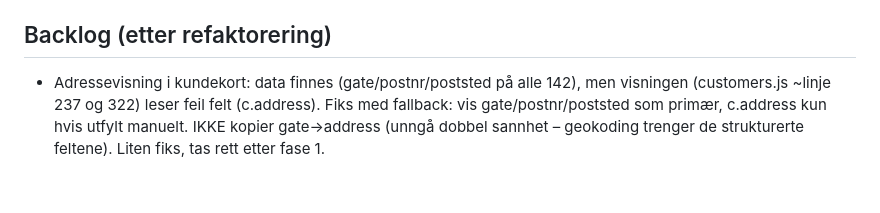
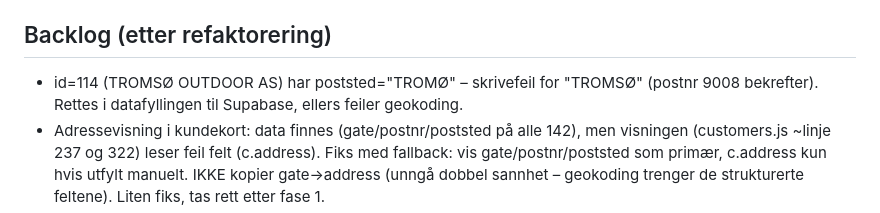
Before and after one commit to Alfa-Sko/alfa-sko.github.io, a Markdown page: CLAUDE.md, the part around the change. GitHub-like rendering; blank space fills up the shorter version.

Commit message:
docs: noter skrivefeil poststed id=114 (TROMØ→TROMSØ) i backlog

```diff
--- a/CLAUDE.md
+++ b/CLAUDE.md
@@ -48,5 +48,6 @@ Alt ligger nå i én index.html (~7766 linjer). Mål:
 
 ## Backlog (etter refaktorering)
 
+- id=114 (TROMSØ OUTDOOR AS) har poststed="TROMØ" – skrivefeil for "TROMSØ" (postnr 9008 bekrefter). Rettes i datafyllingen til Supabase, ellers feiler geokoding.
 - Adressevisning i kundekort: data finnes (gate/postnr/poststed på alle 142), men visningen (customers.js ~linje 237 og 322) leser feil felt (c.address). Fiks med fallback: vis gate/postnr/poststed som primær, c.address kun hvis utfylt manuelt. IKKE kopier gate→address (unngå dobbel sannhet – geokoding trenger de strukturerte feltene). Liten fiks, tas rett etter fase 1.
 - Tidslinje viser ikke bildevedlegg. Kode (renderNotesWithPhotos → getPhotosForVisit) er identisk med original-main, så feilen er pre-eksisterende. Uavklart om det er reell feil eller bare manglende lagrede bilder. Undersøk når refaktorering er ferdig: verifiser at initPhotoDB faktisk åpner basen (sjekk schema-versjon / IndexedDB i DevTools → Application), og at et besøk med faktisk lagret bilde rendres i tidslinjen.
```
